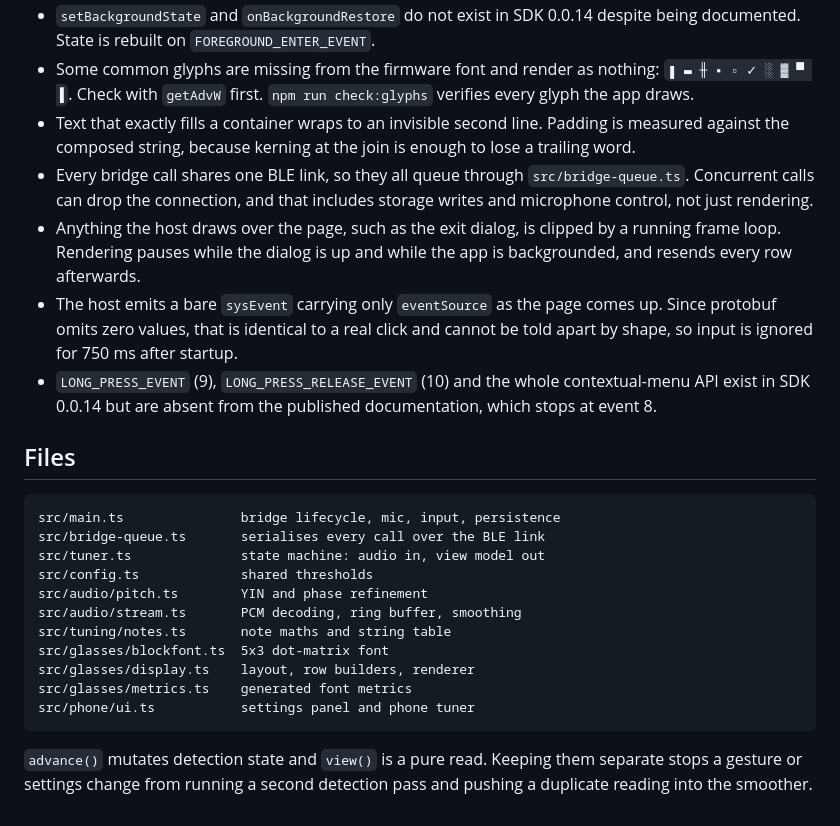
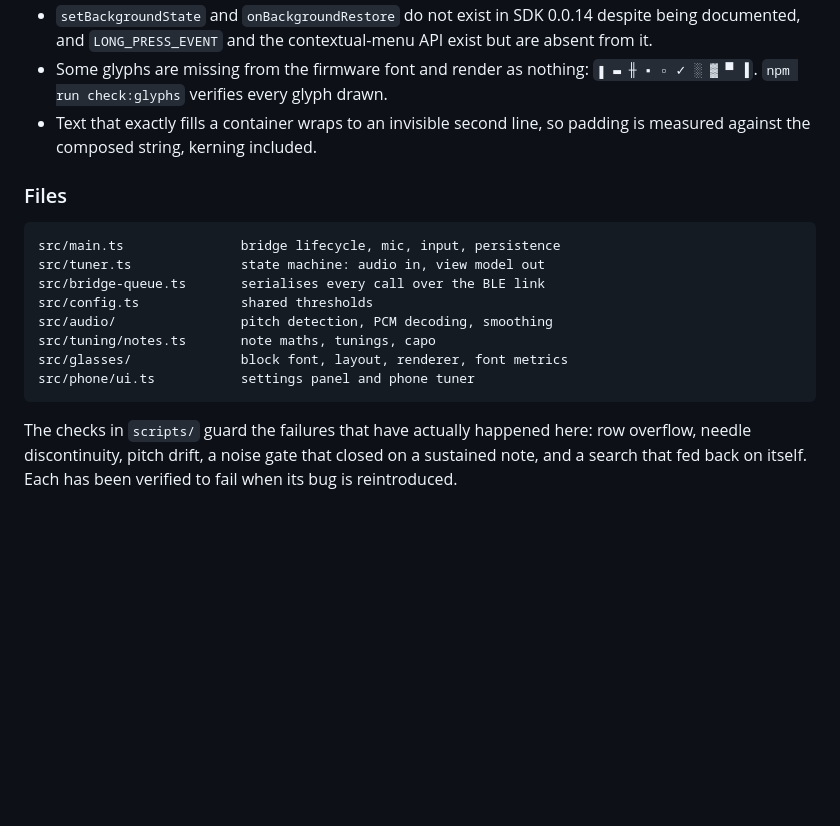
Before and after one commit to smavromatis/headstock-g2, a Markdown page: README.md, the part around one of its changes. Drawn GitHub-style; blank space fills up the shorter version.

```diff
--- a/README.md
+++ b/README.md
@@ -177,39 +100,23 @@ page cannot be created.
 - `setBackgroundState` and `onBackgroundRestore` do not exist in SDK 0.0.14
-  despite being documented. State is rebuilt on `FOREGROUND_ENTER_EVENT`.
-- Some common glyphs are missing from the firmware font and render as nothing:
-  `▮ ▬ ╫ ▪ ▫ ✓ ░ ▓ ▀ ▐`. Check with `getAdvW` first. `npm run check:glyphs`
-  verifies every glyph the app draws.
-- Text that exactly fills a container wraps to an invisible second line.
-  Padding is measured against the composed string, because kerning at the join
-  is enough to lose a trailing word.
-- Every bridge call shares one BLE link, so they all queue through
-  `src/bridge-queue.ts`. Concurrent calls can drop the connection, and that
-  includes storage writes and microphone control, not just rendering.
-- Anything the host draws over the page, such as the exit dialog, is clipped by
-  a running frame loop. Rendering pauses while the dialog is up and while the
-  app is backgrounded, and resends every row afterwards.
-- The host emits a bare `sysEvent` carrying only `eventSource` as the page
-  comes up. Since protobuf omits zero values, that is identical to a real
-  click and cannot be told apart by shape, so input is ignored for 750 ms
-  after startup.
-- `LONG_PRESS_EVENT` (9), `LONG_PRESS_RELEASE_EVENT` (10) and the whole
-  contextual-menu API exist in SDK 0.0.14 but are absent from the published
-  documentation, which stops at event 8.
+  despite being documented, and `LONG_PRESS_EVENT` and the contextual-menu API
+  exist but are absent from it.
+- Some glyphs are missing from the firmware font and render as nothing:
+  `▮ ▬ ╫ ▪ ▫ ✓ ░ ▓ ▀ ▐`. `npm run check:glyphs` verifies every glyph drawn.
+- Text that exactly fills a container wraps to an invisible second line, so
+  padding is measured against the composed string, kerning included.
 
-## Files
+### Files
 
     src/main.ts               bridge lifecycle, mic, input, persistence
+    src/tuner.ts              state machine: audio in, view model out
     src/bridge-queue.ts       serialises every call over the BLE link
-    src/tuner.ts              state machine: audio in, view model out
     src/config.ts             shared thresholds
-    src/audio/pitch.ts        YIN and phase refinement
-    src/audio/stream.ts       PCM decoding, ring buffer, smoothing
-    src/tuning/notes.ts       note maths and string table
-    src/glasses/blockfont.ts  5x3 dot-matrix font
-    src/glasses/display.ts    layout, row builders, renderer
-    src/glasses/metrics.ts    generated font metrics
+    src/audio/                pitch detection, PCM decoding, smoothing
+    src/tuning/notes.ts       note maths, tunings, capo
+    src/glasses/              block font, layout, renderer, font metrics
     src/phone/ui.ts           settings panel and phone tuner
 
-`advance()` mutates detection state and `view()` is a pure read. Keeping them
-separate stops a gesture or settings change from running a second detection
-pass and pushing a duplicate reading into the smoother.
+The checks in `scripts/` guard the failures that have actually happened here:
+row overflow, needle discontinuity, pitch drift, a noise gate that closed on a
+sustained note, and a search that fed back on itself. Each has been verified to
+fail when its bug is reintroduced.
```
Also changed, not shown: other parts of README.md (+61 -138 lines).
